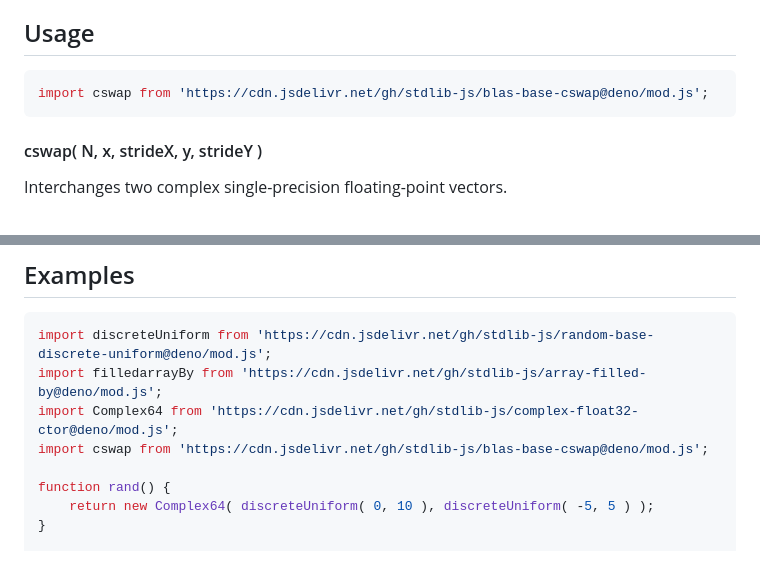
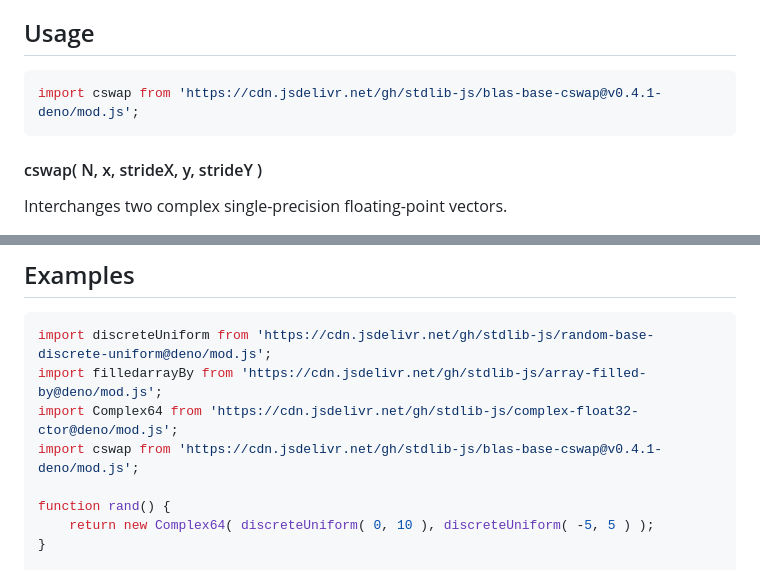
Before and after one commit to stdlib-js/blas-base-cswap, a Markdown page: README.md, 2 parts joined by grey strips. Drawn GitHub-style.

Commit message:
Update README.md for Deno bundle v0.4.1

````diff
--- a/README.md
+++ b/README.md
@@ -42,7 +42,7 @@ limitations under the License.
 ## Usage
 
 ```javascript
-import cswap from 'https://cdn.jsdelivr.net/gh/stdlib-js/blas-base-cswap@deno/mod.js';
+import cswap from 'https://cdn.jsdelivr.net/gh/stdlib-js/blas-base-cswap@v0.4.1-deno/mod.js';
 ```
 
 #### cswap( N, x, strideX, y, strideY )
@@ -160,7 +160,7 @@ cswap.ndarray( 2, x, 2, 1, y, -1, y.length-1 );
 import discreteUniform from 'https://cdn.jsdelivr.net/gh/stdlib-js/random-base-discrete-uniform@deno/mod.js';
 import filledarrayBy from 'https://cdn.jsdelivr.net/gh/stdlib-js/array-filled-by@deno/mod.js';
 import Complex64 from 'https://cdn.jsdelivr.net/gh/stdlib-js/complex-float32-ctor@deno/mod.js';
-import cswap from 'https://cdn.jsdelivr.net/gh/stdlib-js/blas-base-cswap@deno/mod.js';
+import cswap from 'https://cdn.jsdelivr.net/gh/stdlib-js/blas-base-cswap@v0.4.1-deno/mod.js';
 
 function rand() {
     return new Complex64( discreteUniform( 0, 10 ), discreteUniform( -5, 5 ) );
````
